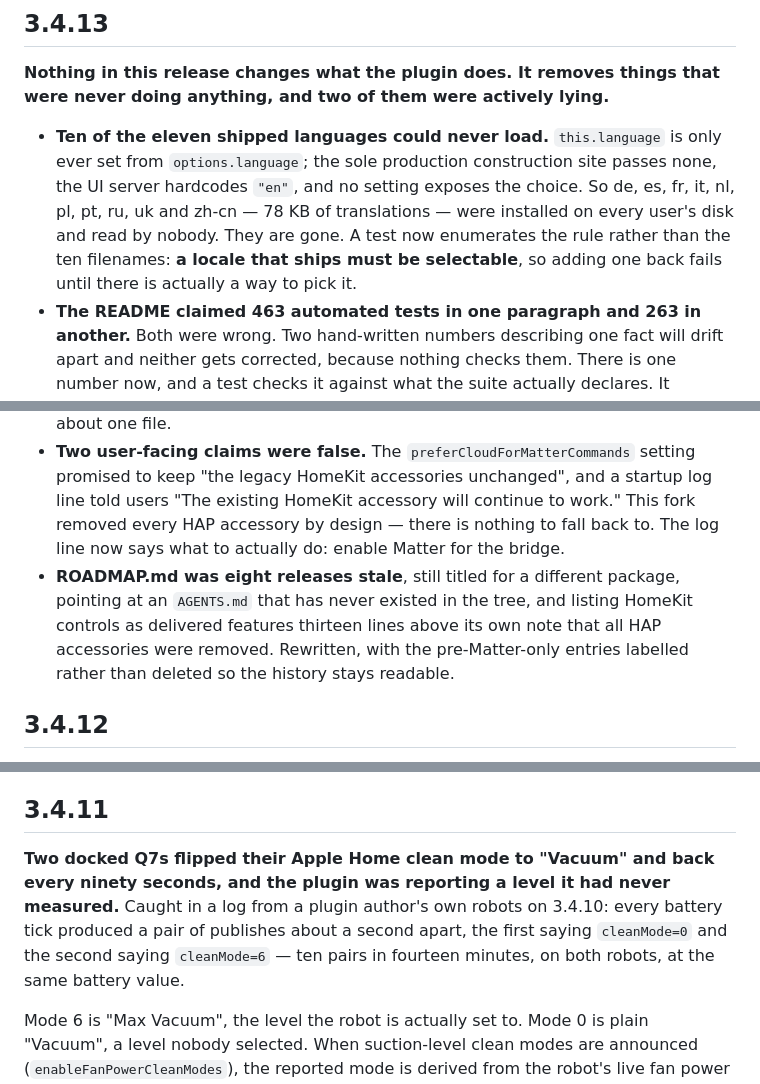
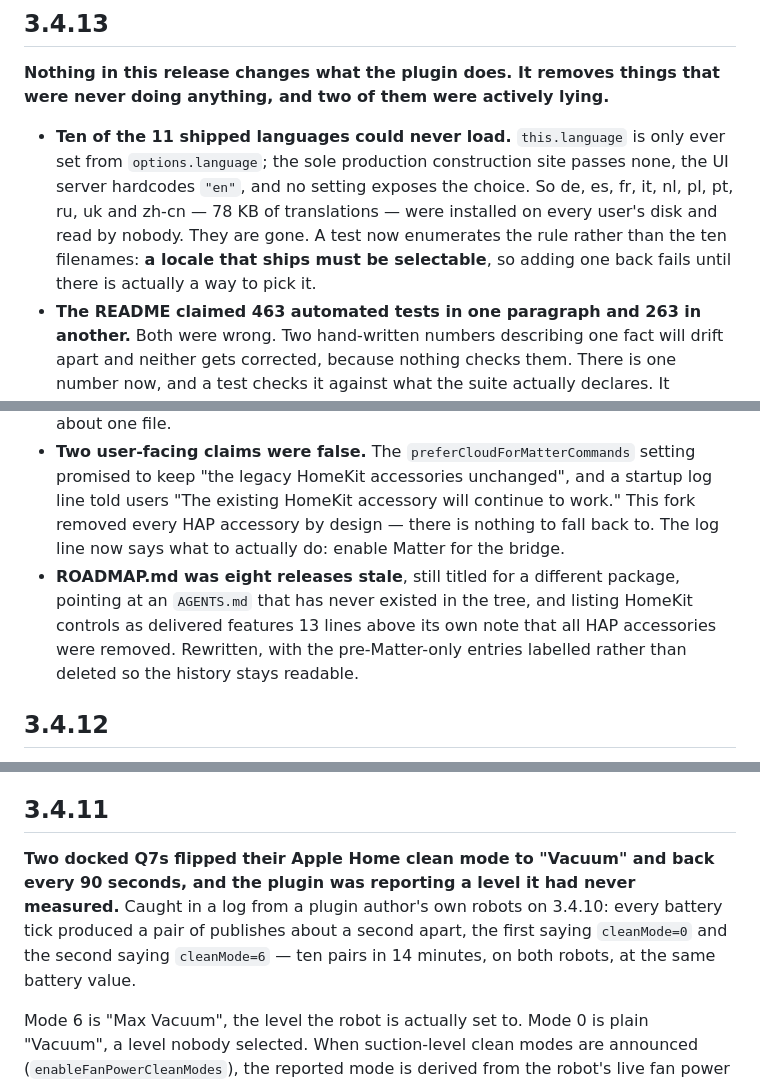
Before and after one commit to mathiashornbek/homebridge-roborock-matter, a Markdown page: CHANGELOG.md, 3 parts joined by grey strips. GitHub-like rendering.

```diff
--- a/CHANGELOG.md
+++ b/CHANGELOG.md
@@ -393,14 +393,14 @@ The prep sequence sends up to three commands one after another, each with a two-
 
 **Nothing in this release changes what the plugin does. It removes things that were never doing anything, and two of them were actively lying.**
 
-- **Ten of the eleven shipped languages could never load.** `this.language` is only ever set from `options.language`; the sole production construction site passes none, the UI server hardcodes `"en"`, and no setting exposes the choice. So de, es, fr, it, nl, pl, pt, ru, uk and zh-cn — 78 KB of translations — were installed on every user's disk and read by nobody. They are gone. A test now enumerates the rule rather than the ten filenames: **a locale that ships must be selectable**, so adding one back fails until there is actually a way to pick it.
+- **Ten of the 11 shipped languages could never load.** `this.language` is only ever set from `options.language`; the sole production construction site passes none, the UI server hardcodes `"en"`, and no setting exposes the choice. So de, es, fr, it, nl, pl, pt, ru, uk and zh-cn — 78 KB of translations — were installed on every user's disk and read by nobody. They are gone. A test now enumerates the rule rather than the ten filenames: **a locale that ships must be selectable**, so adding one back fails until there is actually a way to pick it.
 - **The README claimed 463 automated tests in one paragraph and 263 in another.** Both were wrong. Two hand-written numbers describing one fact will drift apart and neither gets corrected, because nothing checks them. There is one number now, and a test checks it against what the suite actually declares. It deliberately does not pin an exact figure — `test.each` expands at runtime and no static reader can know by how much — it pins the two things that went wrong: state it once, and keep it in a defensible band.
 - **The publish log line still rendered `fault=…` from an attribute withdrawn in 3.4.1.** The branch was unreachable, and worse, it read as evidence the feature still existed. Removing it settles a real contradiction: `matter-fault-reporting.test.js` pinned that `operationalError` is never published, while `matter-publish-line-logs-every-change.test.js` hand-built one and asserted it rendered. Two tests disagreeing about whether a feature exists is worse than either answer.
 - **An orphaned ioBroker map viewer and a MITM sniffing script** (`roborockLib/lib/map/`, `roborockLib/lib/sniffing/`) were excluded from the npm package rather than deleted — which is exactly how they survived unreviewed for so long. Ignored by the package, invisible in review, referenced by nothing.
 - **Ten functions whose definition was their only occurrence in the entire tree** are gone: `getHomeID`, `decodeSniffedMessage`, `getConnector`, `updateDataExtraData`, `setupBasicObjects`, `getCleanSummary`, `resolve102Message`, `resolve301Message`, `BytesToInt`, `getErrorCodeDescription`, plus the unused `B01_REQUEST_DPS`/`B01_RESPONSE_DPS` constants and three exports nothing imported. `resolveLiveRoomId` went too — a one-line wrapper over `describeLiveRoomResolution` with no production callers, kept alive only by tests. Two ways to ask the same question is how one of them drifts.
 - **`errorCodes` was NOT removed**, though a first pass called it dead. `deviceFeatures.js` still uses the table for its `error_code` state mapping. Worth recording: the check that catches this is grepping the whole tree, not reasoning about one file.
 - **Two user-facing claims were false.** The `preferCloudForMatterCommands` setting promised to keep "the legacy HomeKit accessories unchanged", and a startup log line told users "The existing HomeKit accessory will continue to work." This fork removed every HAP accessory by design — there is nothing to fall back to. The log line now says what to actually do: enable Matter for the bridge.
-- **ROADMAP.md was eight releases stale**, still titled for a different package, pointing at an `AGENTS.md` that has never existed in the tree, and listing HomeKit controls as delivered features thirteen lines above its own note that all HAP accessories were removed. Rewritten, with the pre-Matter-only entries labelled rather than deleted so the history stays readable.
+- **ROADMAP.md was eight releases stale**, still titled for a different package, pointing at an `AGENTS.md` that has never existed in the tree, and listing HomeKit controls as delivered features 13 lines above its own note that all HAP accessories were removed. Rewritten, with the pre-Matter-only entries labelled rather than deleted so the history stays readable.
 
 ## 3.4.12
 
@@ -413,7 +413,7 @@ The fix that added the two fields was made one level down from the gatekeeper, w
 
 ## 3.4.11
 
-**Two docked Q7s flipped their Apple Home clean mode to "Vacuum" and back every ninety seconds, and the plugin was reporting a level it had never measured.** Caught in a log from a plugin author's own robots on 3.4.10: every battery tick produced a pair of publishes about a second apart, the first saying `cleanMode=0` and the second saying `cleanMode=6` — ten pairs in fourteen minutes, on both robots, at the same battery value.
+**Two docked Q7s flipped their Apple Home clean mode to "Vacuum" and back every 90 seconds, and the plugin was reporting a level it had never measured.** Caught in a log from a plugin author's own robots on 3.4.10: every battery tick produced a pair of publishes about a second apart, the first saying `cleanMode=0` and the second saying `cleanMode=6` — ten pairs in 14 minutes, on both robots, at the same battery value.
 
 Mode 6 is "Max Vacuum", the level the robot is actually set to. Mode 0 is plain "Vacuum", a level nobody selected. When suction-level clean modes are announced (`enableFanPowerCleanModes`), the reported mode is derived from the robot's live fan power — but the derivation had no answer for "the fan power cannot be read right now". It fell through to the last Matter selection, which defaults to plain Vacuum, so a momentary gap in the reading was published as a definite statement about the robot's suction level.
 
```
Also changed, not shown: other parts of CHANGELOG.md (+11 -11 lines).
